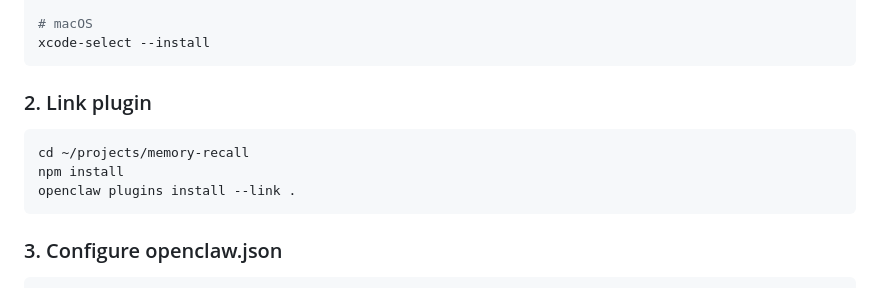
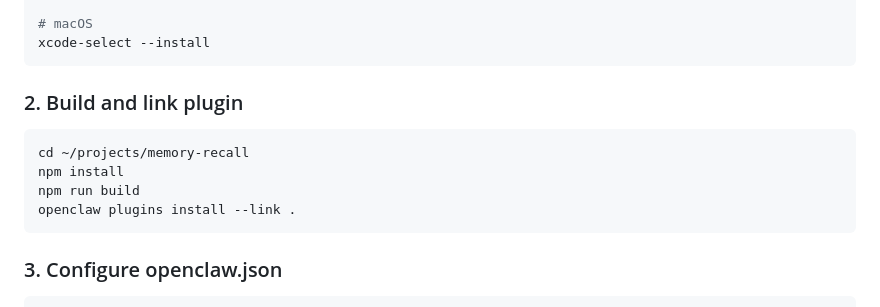
Before and after one commit to regulus-joseph/memory-recall, a Markdown page: README.md, the part around the change. Drawn GitHub-style.

````diff
--- a/README.md
+++ b/README.md
@@ -79,11 +79,12 @@ apt install build-essential python3
 xcode-select --install
 ```
 
-### 2. Link plugin
+### 2. Build and link plugin
 
 ```bash
 cd ~/projects/memory-recall
 npm install
+npm run build
 openclaw plugins install --link .
 ```
 
````
Also changed, not shown: DEPLOY.md (+63 -61 lines).
